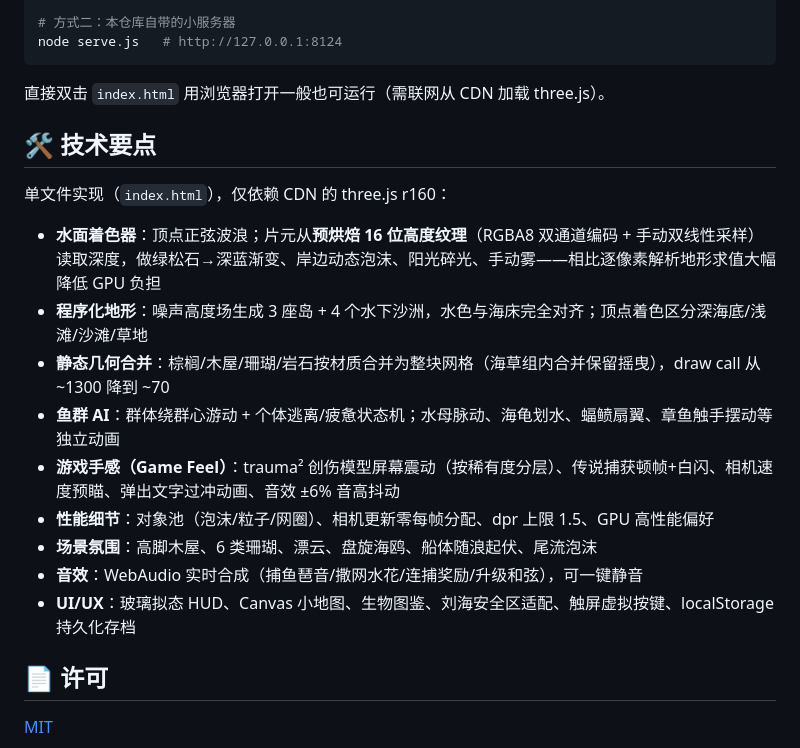
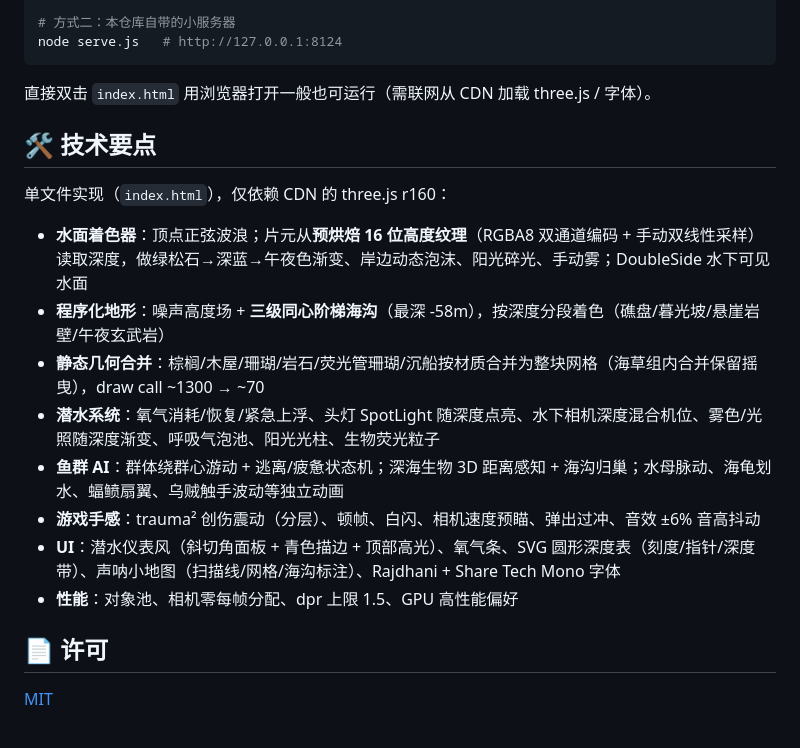
Before and after one commit to kircheisa/myfish, a Markdown page: README.md, the part around the change printed below. Rendered like a GitHub page.

````diff
--- a/README.md
+++ b/README.md
@@ -46,21 +51,20 @@ python -m http.server 8080
 node serve.js   # http://127.0.0.1:8124
 ```
 
-直接双击 `index.html` 用浏览器打开一般也可运行（需联网从 CDN 加载 three.js）。
+直接双击 `index.html` 用浏览器打开一般也可运行（需联网从 CDN 加载 three.js / 字体）。
 
 ## 🛠 技术要点
 
 单文件实现（`index.html`），仅依赖 CDN 的 three.js r160：
 
-- **水面着色器**：顶点正弦波浪；片元从**预烘焙 16 位高度纹理**（RGBA8 双通道编码 + 手动双线性采样）读取深度，做绿松石→深蓝渐变、岸边动态泡沫、阳光碎光、手动雾——相比逐像素解析地形求值大幅降低 GPU 负担
-- **程序化地形**：噪声高度场生成 3 座岛 + 4 个水下沙洲，水色与海床完全对齐；顶点着色区分深海底/浅滩/沙滩/草地
-- **静态几何合并**：棕榈/木屋/珊瑚/岩石按材质合并为整块网格（海草组内合并保留摇曳），draw call 从 ~1300 降到 ~70
-- **鱼群 AI**：群体绕群心游动 + 个体逃离/疲惫状态机；水母脉动、海龟划水、蝠鲼扇翼、章鱼触手摆动等独立动画
-- **游戏手感（Game Feel）**：trauma² 创伤模型屏幕震动（按稀有度分层）、传说捕获顿帧+白闪、相机速度预瞄、弹出文字过冲动画、音效 ±6% 音高抖动
-- **性能细节**：对象池（泡沫/粒子/网圈）、相机更新零每帧分配、dpr 上限 1.5、GPU 高性能偏好
-- **场景氛围**：高脚木屋、6 类珊瑚、漂云、盘旋海鸥、船体随浪起伏、尾流泡沫
-- **音效**：WebAudio 实时合成（捕鱼琶音/撒网水花/连捕奖励/升级和弦），可一键静音
-- **UI/UX**：玻璃拟态 HUD、Canvas 小地图、生物图鉴、刘海安全区适配、触屏虚拟按键、localStorage 持久化存档
+- **水面着色器**：顶点正弦波浪；片元从**预烘焙 16 位高度纹理**（RGBA8 双通道编码 + 手动双线性采样）读取深度，做绿松石→深蓝→午夜色渐变、岸边动态泡沫、阳光碎光、手动雾；DoubleSide 水下可见水面
+- **程序化地形**：噪声高度场 + **三级同心阶梯海沟**（最深 -58m），按深度分段着色（礁盘/暮光坡/悬崖岩壁/午夜玄武岩）
+- **静态几何合并**：棕榈/木屋/珊瑚/岩石/荧光管珊瑚/沉船按材质合并为整块网格（海草组内合并保留摇曳），draw call ~1300 → ~70
+- **潜水系统**：氧气消耗/恢复/紧急上浮、头灯 SpotLight 随深度点亮、水下相机深度混合机位、雾色/光照随深度渐变、呼吸气泡池、阳光光柱、生物荧光粒子
+- **鱼群 AI**：群体绕群心游动 + 逃离/疲惫状态机；深海生物 3D 距离感知 + 海沟归巢；水母脉动、海龟划水、蝠鲼扇翼、乌贼触手波动等独立动画
+- **游戏手感**：trauma² 创伤震动（分层）、顿帧、白闪、相机速度预瞄、弹出过冲、音效 ±6% 音高抖动
+- **UI**：潜水仪表风（斜切角面板 + 青色描边 + 顶部高光）、氧气条、SVG 圆形深度表（刻度/指针/深度带）、声呐小地图（扫描线/网格/海沟标注）、Rajdhani + Share Tech Mono 字体
+- **性能**：对象池、相机零每帧分配、dpr 上限 1.5、GPU 高性能偏好
 
 ## 📄 许可
 
````
Also changed, not shown: other parts of README.md (+24 -19 lines), docs/deepsea.png (added), docs/screenshot.png, 1 other file.
